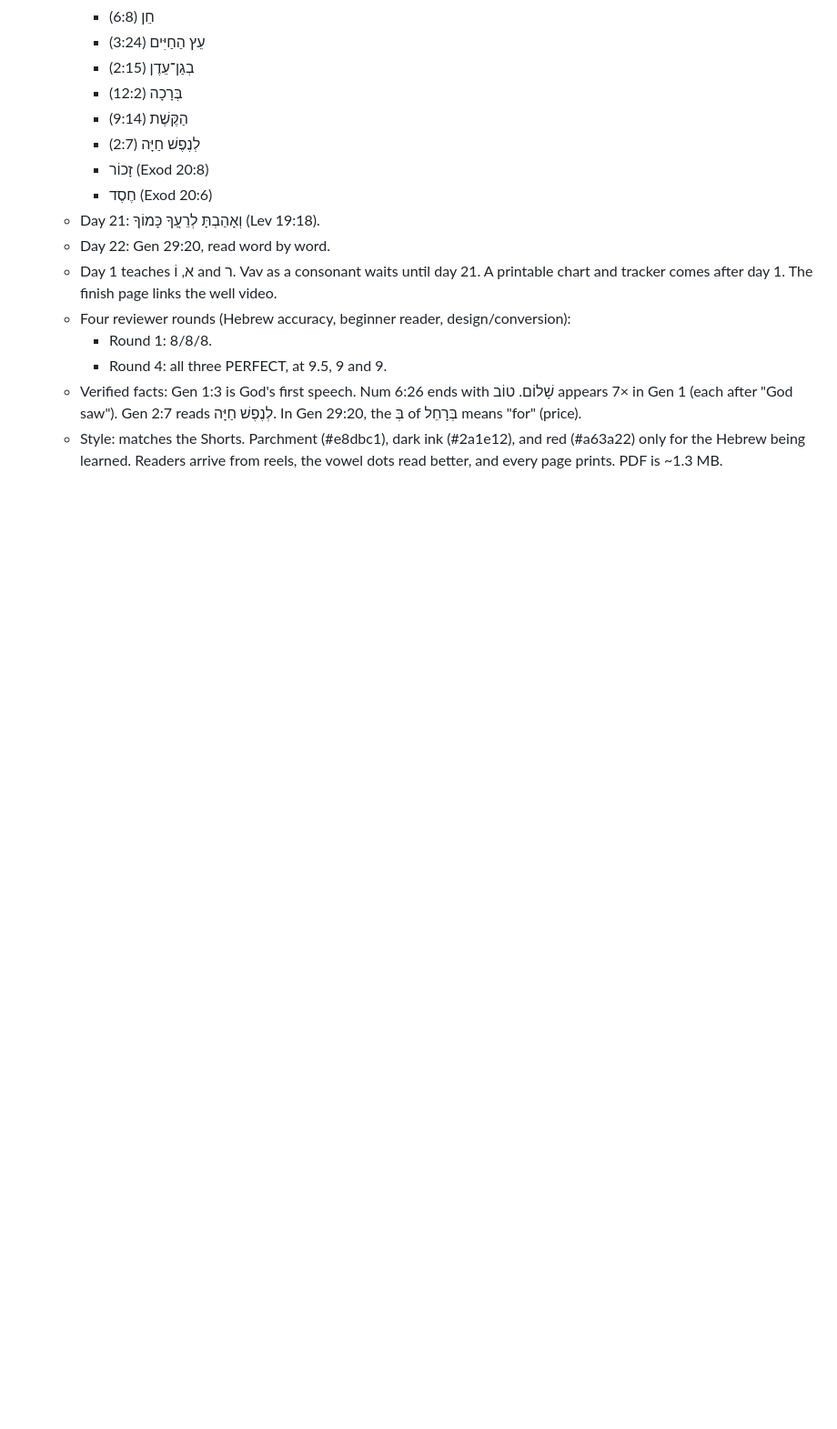
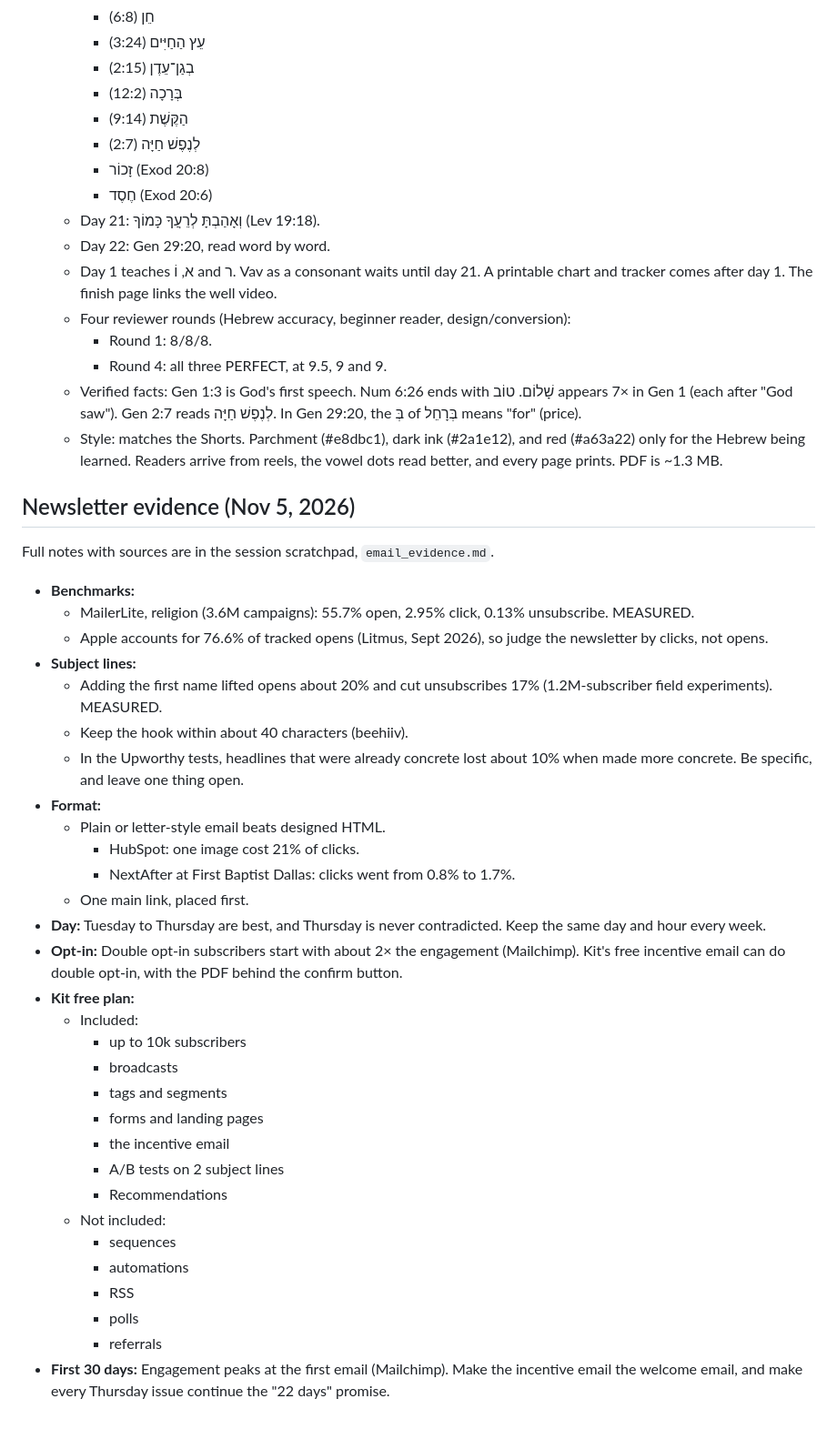
Before and after one commit to rade-crypto/inkofsinai, a Markdown page: _research/notes.md, the part around the change. Shown at 91% size. GitHub-like rendering; blank space fills up the shorter version.

Commit message:
Add newsletter evidence findings to notes
Co-Authored-By: Claude Opus 5.5 <noreply@anthropic.com>
Claude-Session: https://claude.ai/code/session_016t4pfoR1UmGJiBmsA45rH2

```diff
--- a/_research/notes.md
+++ b/_research/notes.md
@@ -242,3 +242,36 @@ Everything researched for topics and scripts. Read this before picking a topic,
     - Round 4: all three PERFECT, at 9.5, 9 and 9.
   - Verified facts: Gen 1:3 is God's first speech. Num 6:26 ends with שָׁלוֹם. טוֹב appears 7× in Gen 1 (each after "God saw"). Gen 2:7 reads לְנֶפֶשׁ חַיָּה. In Gen 29:20, the בְּ of בְּרָחֵל means "for" (price).
   - Style: matches the Shorts. Parchment (#e8dbc1), dark ink (#2a1e12), and red (#a63a22) only for the Hebrew being learned. Readers arrive from reels, the vowel dots read better, and every page prints. PDF is ~1.3 MB.
+
+## Newsletter evidence (Nov 5, 2026)
+Full notes with sources are in the session scratchpad, `email_evidence.md`.
+- **Benchmarks:**
+  - MailerLite, religion (3.6M campaigns): 55.7% open, 2.95% click, 0.13% unsubscribe. MEASURED.
+  - Apple accounts for 76.6% of tracked opens (Litmus, Sept 2026), so judge the newsletter by clicks, not opens.
+- **Subject lines:**
+  - Adding the first name lifted opens about 20% and cut unsubscribes 17% (1.2M-subscriber field experiments). MEASURED.
+  - Keep the hook within about 40 characters (beehiiv).
+  - In the Upworthy tests, headlines that were already concrete lost about 10% when made more concrete. Be specific, and leave one thing open.
+- **Format:**
+  - Plain or letter-style email beats designed HTML.
+    - HubSpot: one image cost 21% of clicks.
+    - NextAfter at First Baptist Dallas: clicks went from 0.8% to 1.7%.
+  - One main link, placed first.
+- **Day:** Tuesday to Thursday are best, and Thursday is never contradicted. Keep the same day and hour every week.
+- **Opt-in:** Double opt-in subscribers start with about 2× the engagement (Mailchimp). Kit's free incentive email can do double opt-in, with the PDF behind the confirm button.
+- **Kit free plan:**
+  - Included:
+    - up to 10k subscribers
+    - broadcasts
+    - tags and segments
+    - forms and landing pages
+    - the incentive email
+    - A/B tests on 2 subject lines
+    - Recommendations
+  - Not included:
+    - sequences
+    - automations
+    - RSS
+    - polls
+    - referrals
+- **First 30 days:** Engagement peaks at the first email (Mailchimp). Make the incentive email the welcome email, and make every Thursday issue continue the "22 days" promise.
```
